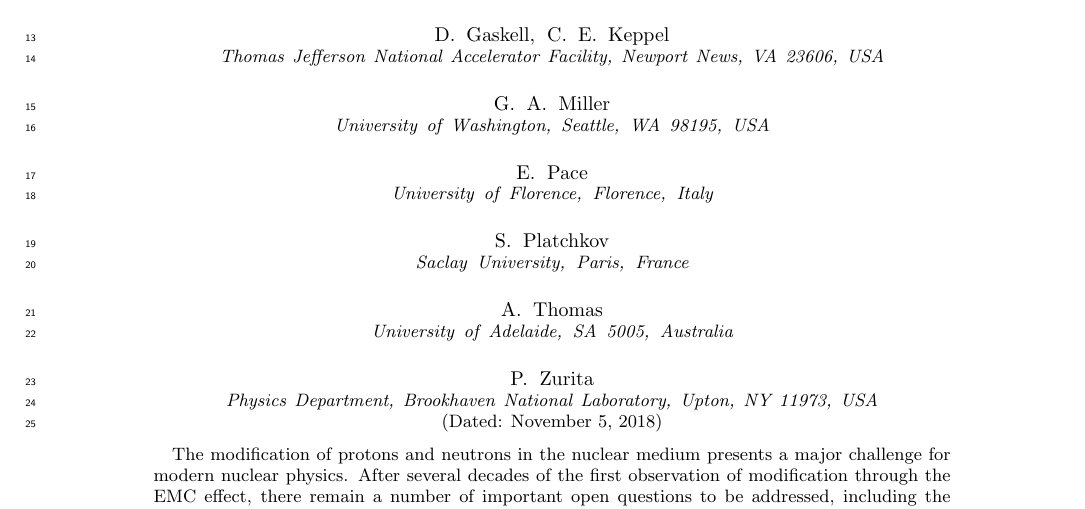
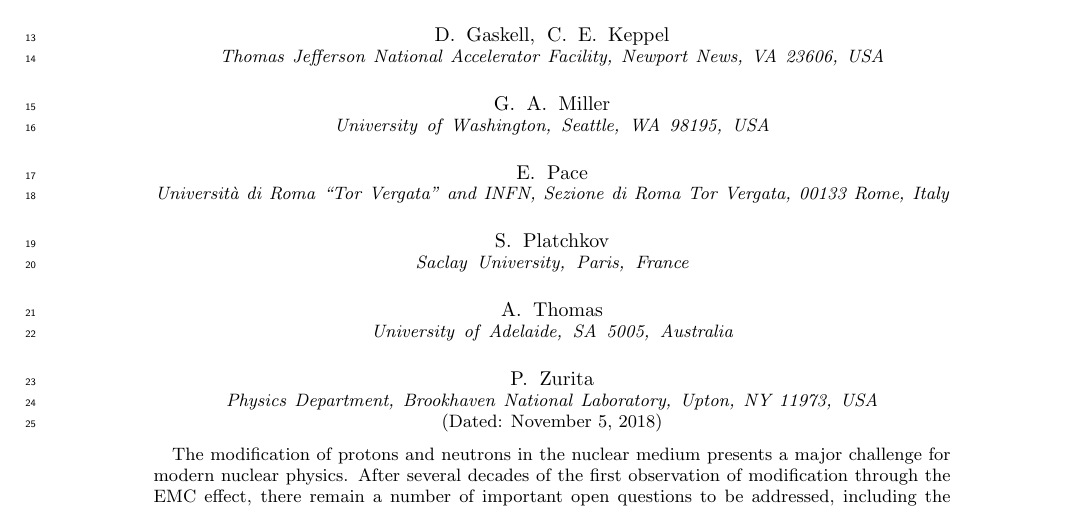
Before and after one commit to seamusriordan/Exposing-Novel-Quark-and-Gluon-Effects-in-Nuclei, a LaTeX paper (main.tex): part of page 1 of 18, cut so that both start at the same text. Compiled offline with pdfLaTeX.

Commit message:
Update Emanuele's affiliation

```diff
--- a/main.tex
+++ b/main.tex
@@ -55,7 +55,7 @@
 \affiliation{University of Washington, Seattle, WA 98195, USA}
 
 \author{E.~Pace}
-\affiliation{University of Florence, Florence, Italy}
+\affiliation{Universit\`a di Roma ``Tor Vergata'' and INFN, Sezione di  Roma Tor Vergata, 00133 Rome, Italy}
 
 \author{S.~Platchkov}
 \affiliation{Saclay University, Paris, France}
```
